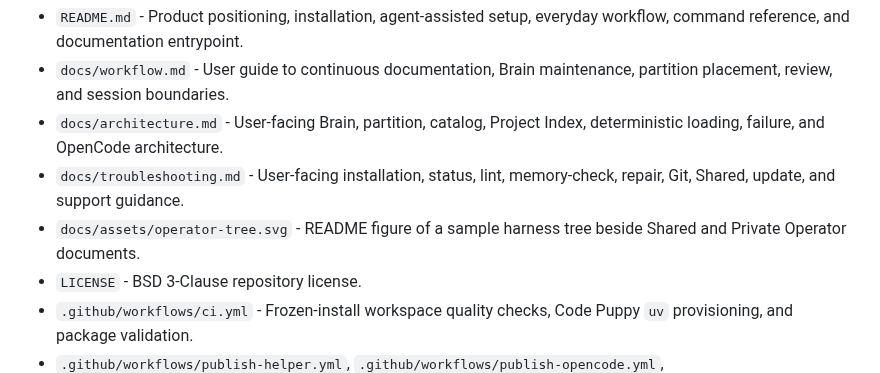
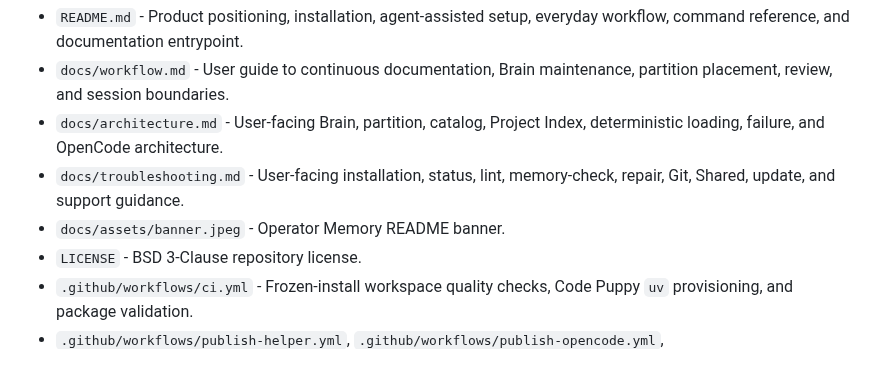
Before and after one commit to aerovato/operator-memory, a Markdown page: .operator-shared/index/index.md, the part around the change. GitHub-like rendering.

```diff
--- a/.operator-shared/index/index.md
+++ b/.operator-shared/index/index.md
@@ -39,7 +39,7 @@ read_if: Working anywhere in the committed Operator Memory project
 - `docs/workflow.md` - User guide to continuous documentation, Brain maintenance, partition placement, review, and session boundaries.
 - `docs/architecture.md` - User-facing Brain, partition, catalog, Project Index, deterministic loading, failure, and OpenCode architecture.
 - `docs/troubleshooting.md` - User-facing installation, status, lint, memory-check, repair, Git, Shared, update, and support guidance.
-- `docs/assets/operator-tree.svg` - README figure of a sample harness tree beside Shared and Private Operator documents.
+- `docs/assets/banner.jpeg` - Operator Memory README banner.
 - `LICENSE` - BSD 3-Clause repository license.
 - `.github/workflows/ci.yml` - Frozen-install workspace quality checks, Code Puppy `uv` provisioning, and package validation.
 - `.github/workflows/publish-helper.yml`, `.github/workflows/publish-opencode.yml`, `.github/workflows/publish-opencode-v2.yml` - Independent tag-driven npm provenance publishing and GitHub releases.
```
Also changed, not shown: README.md (+4 -0 lines), docs/assets/banner.jpeg (added), docs/assets/read-build-document.png (deleted), 1 other file.
